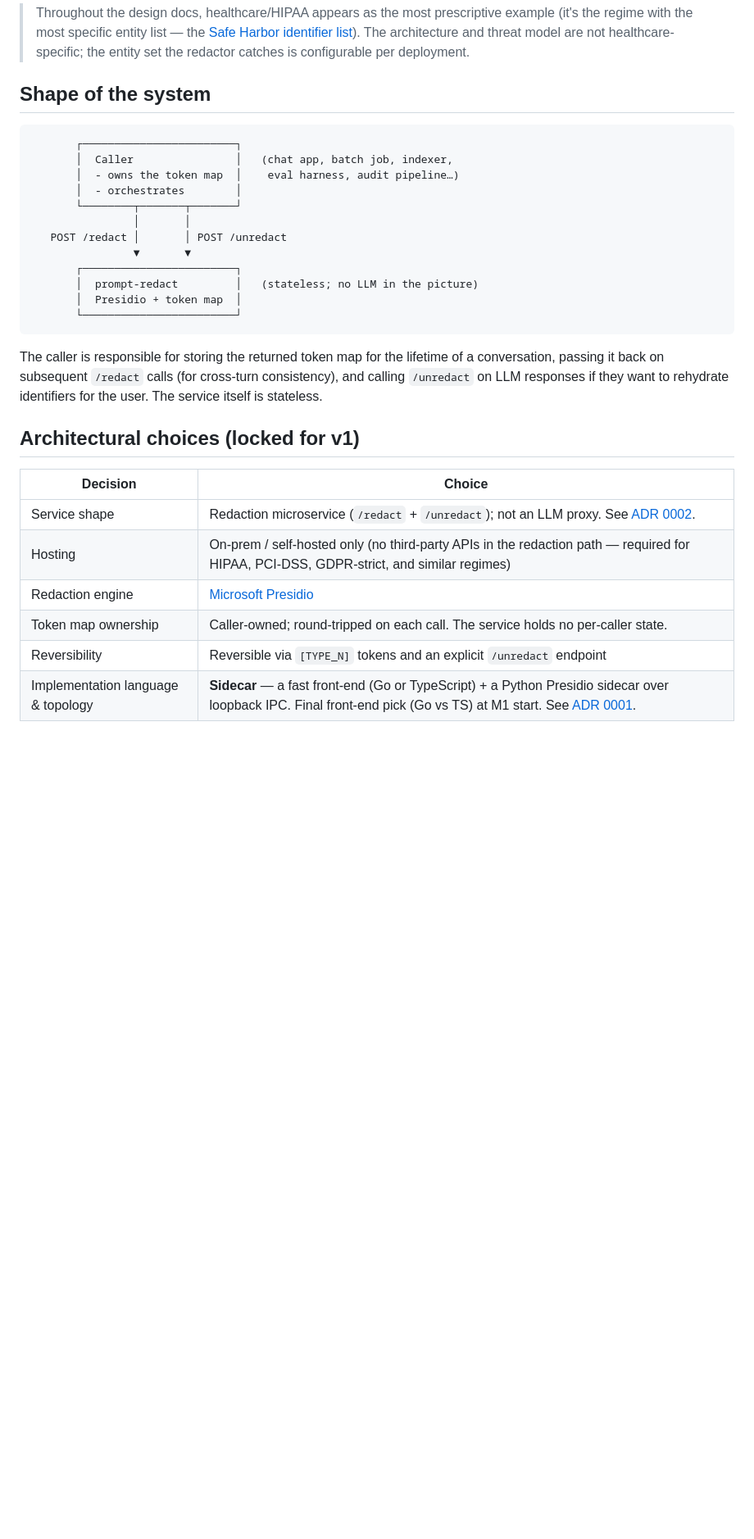
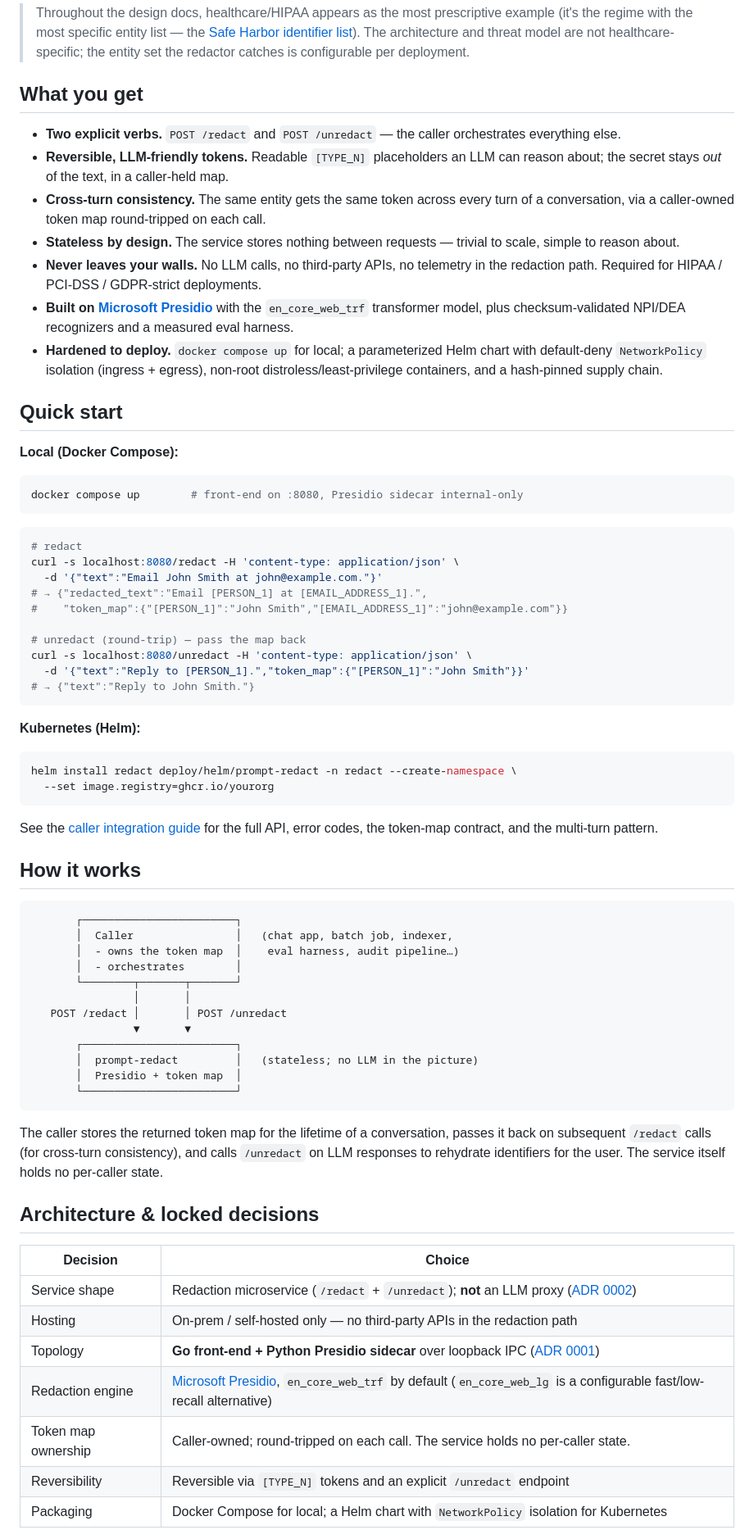
Before and after one commit to rick-johnn/prompt-redact, a Markdown page: README.md, the part around one of its changes. Shown at 82% size. GitHub-like rendering; blank space fills up the shorter version.

````diff
--- a/README.md
+++ b/README.md
@@ -23,7 +57,47 @@ Sending that text to a hosted LLM creates compliance exposure regardless of whic
 
 > Throughout the design docs, healthcare/HIPAA appears as the most prescriptive example (it's the regime with the most specific entity list — the [Safe Harbor identifier list](https://www.hhs.gov/hipaa/for-professionals/privacy/special-topics/de-identification/index.html)). The architecture and threat model are not healthcare-specific; the entity set the redactor catches is configurable per deployment.
 
-## Shape of the system
+## What you get
+
+- **Two explicit verbs.** `POST /redact` and `POST /unredact` — the caller orchestrates everything else.
+- **Reversible, LLM-friendly tokens.** Readable `[TYPE_N]` placeholders an LLM can reason about; the secret stays *out* of the text, in a caller-held map.
+- **Cross-turn consistency.** The same entity gets the same token across every turn of a conversation, via a caller-owned token map round-tripped on each call.
+- **Stateless by design.** The service stores nothing between requests — trivial to scale, simple to reason about.
+- **Never leaves your walls.** No LLM calls, no third-party APIs, no telemetry in the redaction path. Required for HIPAA / PCI-DSS / GDPR-strict deployments.
+- **Built on [Microsoft Presidio](https://github.com/microsoft/presidio)** with the `en_core_web_trf` transformer model, plus checksum-validated NPI/DEA recognizers and a measured eval harness.
+- **Hardened to deploy.** `docker compose up` for local; a parameterized Helm chart with default-deny `NetworkPolicy` isolation (ingress + egress), non-root distroless/least-privilege containers, and a hash-pinned supply chain.
+
+## Quick start
+
+**Local (Docker Compose):**
+
+```sh
+docker compose up        # front-end on :8080, Presidio sidecar internal-only
+```
+
+```sh
+# redact
+curl -s localhost:8080/redact -H 'content-type: application/json' \
+  -d '{"text":"Email John Smith at john@example.com."}'
+# → {"redacted_text":"Email [PERSON_1] at [EMAIL_ADDRESS_1].",
+#    "token_map":{"[PERSON_1]":"John Smith","[EMAIL_ADDRESS_1]":"john@example.com"}}
+
+# unredact (round-trip) — pass the map back
+curl -s localhost:8080/unredact -H 'content-type: application/json' \
+  -d '{"text":"Reply to [PERSON_1].","token_map":{"[PERSON_1]":"John Smith"}}'
+# → {"text":"Reply to John Smith."}
+```
+
+**Kubernetes (Helm):**
+
+```sh
+helm install redact deploy/helm/prompt-redact -n redact --create-namespace \
+  --set image.registry=ghcr.io/yourorg
+```
+
+See the [caller integration guide](docs/CALLER_GUIDE.html) for the full API, error codes, the token-map contract, and the multi-turn pattern.
+
+## How it works
 
 ```
        ┌────────────────────────┐
@@ -40,16 +114,17 @@ Sending that text to a hosted LLM creates compliance exposure regardless of whic
        └────────────────────────┘
 ```
 
-The caller is responsible for storing the returned token map for the lifetime of a conversation, passing it back on subsequent `/redact` calls (for cross-turn consistency), and calling `/unredact` on LLM responses if they want to rehydrate identifiers for the user. The service itself is stateless.
+The caller stores the returned token map for the lifetime of a conversation, passes it back on subsequent `/redact` calls (for cross-turn consistency), and calls `/unredact` on LLM responses to rehydrate identifiers for the user. The service itself holds no per-caller state.
 
-## Architectural choices (locked for v1)
+## Architecture & locked decisions
 
 | Decision | Choice |
 |---|---|
-| Service shape | Redaction microservice (`/redact` + `/unredact`); not an LLM proxy. See [ADR 0002](docs/decisions/0002-service-shape.html). |
-| Hosting | On-prem / self-hosted only (no third-party APIs in the redaction path — required for HIPAA, PCI-DSS, GDPR-strict, and similar regimes) |
-| Redaction engine | [Microsoft Presidio](https://github.com/microsoft/presidio) |
+| Service shape | Redaction microservice (`/redact` + `/unredact`); **not** an LLM proxy ([ADR 0002](docs/decisions/0002-service-shape.html)) |
+| Hosting | On-prem / self-hosted only — no third-party APIs in the redaction path |
+| Topology | **Go front-end + Python Presidio sidecar** over loopback IPC ([ADR 0001](docs/decisions/0001-language-and-topology.html)) |
+| Redaction engine | [Microsoft Presidio](https://github.com/microsoft/presidio), `en_core_web_trf` by default (`en_core_web_lg` is a configurable fast/low-recall alternative) |
 | Token map ownership | Caller-owned; round-tripped on each call. The service holds no per-caller state. |
 | Reversibility | Reversible via `[TYPE_N]` tokens and an explicit `/unredact` endpoint |
-| Implementation language & topology | **Sidecar** — a fast front-end (Go or TypeScript) + a Python Presidio sidecar over loopback IPC. Final front-end pick (Go vs TS) at M1 start. See [ADR 0001](docs/decisions/0001-language-and-topology.html). |
+| Packaging | Docker Compose for local; a Helm chart with `NetworkPolicy` isolation for Kubernetes |
 
````
Also changed, not shown: other parts of README.md (+81 -36 lines), CLAUDE.md (+1 -1 lines).
